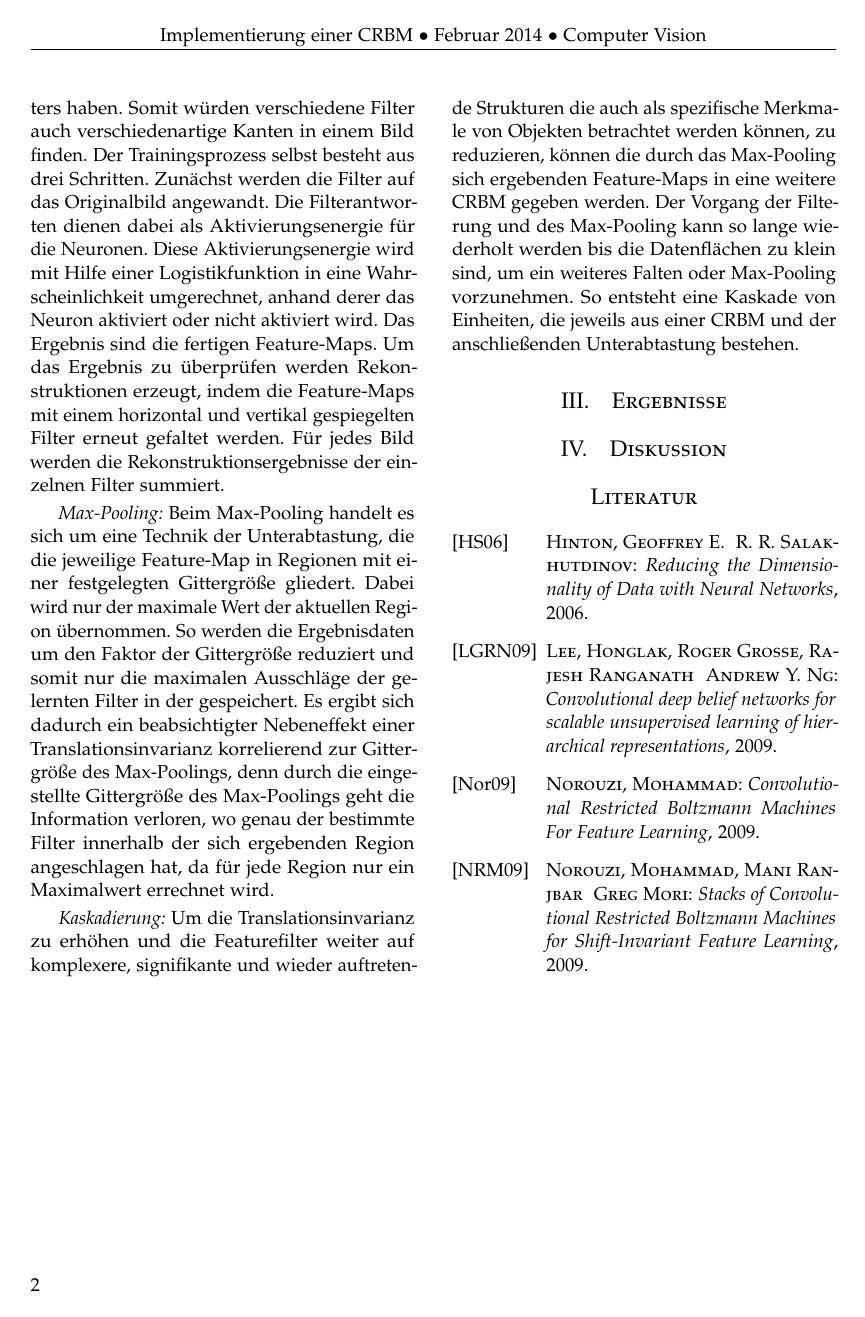
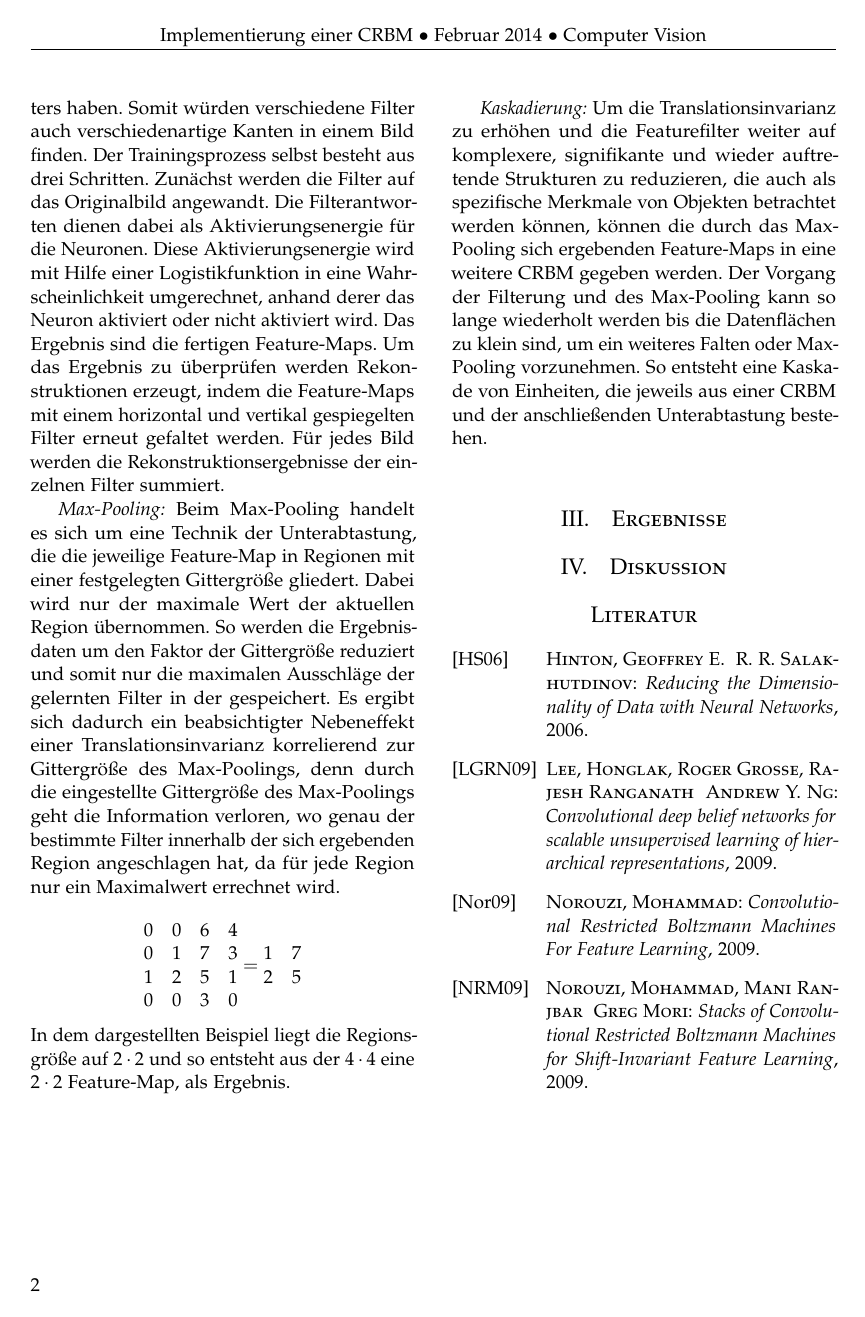
Before and after one commit to Gnork/CRBMPaper, a LaTeX paper (crbm.tex, which reads text/methods.tex): page 2 of 2. Compiled offline with pdfLaTeX.

```diff
--- a/crbm.tex
+++ b/crbm.tex
@@ -54,6 +54,10 @@
 % deutsche packages nachträglich eingefügt
 \usepackage[utf8]{inputenc}
 \usepackage{german}
+
+\usepackage{amsmath} % math equations -- imported by Moritz
+\usepackage{graphicx} % shows pictures -- imported by Moritz
+
 %----------------------------------------------------------------------------------------
 %	TITLE SECTION
 %----------------------------------------------------------------------------------------
--- a/text/methods.tex
+++ b/text/methods.tex
@@ -30,9 +30,27 @@
 Beim Max-Pooling handelt es sich um eine Technik der Unterabtastung, die die jeweilige Feature-Map in Regionen mit einer festgelegten Gittergröße gliedert.
 Dabei wird nur der maximale Wert der aktuellen Region übernommen.
 So werden die Ergebnisdaten um den Faktor der Gittergröße reduziert und somit nur die maximalen Ausschläge der gelernten Filter in der gespeichert.
-Es ergibt sich dadurch ein beabsichtigter Nebeneffekt einer Translationsinvarianz korrelierend zur Gittergröße des Max-Poolings, denn durch die eingestellte Gittergröße des Max-Poolings geht die Information verloren, wo genau der bestimmte Filter innerhalb der sich ergebenden Region angeschlagen hat, da für jede Region nur ein Maximalwert errechnet wird.
+Es ergibt sich dadurch ein beabsichtigter Nebeneffekt einer Translationsinvarianz korrelierend zur Gittergröße des Max-Poolings, denn durch die eingestellte Gittergröße des Max-Poolings geht die Information verloren, wo genau der bestimmte Filter innerhalb der sich ergebenden Region angeschlagen hat, da für jede Region nur ein Maximalwert errechnet wird.\newline
+\begin{equation*}
+\begin{matrix}
+ 0 & 0 & 6 & 4 \\
+ 0 & 1 & 7 & 3 \\
+ 1 & 2 & 5 & 1 \\
+ 0 & 0 & 3 & 0
+\end{matrix} =
+\begin{matrix}
+ 1 & 7 \\
+ 2 & 5
+\end{matrix}
+\end{equation*}
+In dem dargestellten Beispiel liegt die Regionsgröße auf $2 \cdot 2$ und so entsteht aus der $4 \cdot 4$ eine $2 \cdot 2$ Feature-Map, als Ergebnis.
+
 
 \textit{Kaskadierung:}
-Um die Translationsinvarianz zu erhöhen und die Featurefilter weiter auf komplexere, signifikante und wieder auftretende Strukturen die auch als spezifische Merkmale von Objekten betrachtet werden können, zu reduzieren, können die durch das Max-Pooling sich ergebenden Feature-Maps in eine weitere CRBM gegeben werden.
+Um die Translationsinvarianz zu erhöhen und die Featurefilter weiter auf komplexere, signifikante und wieder auftretende Strukturen zu reduzieren, die auch als spezifische Merkmale von Objekten betrachtet werden können, können die durch das Max-Pooling sich ergebenden Feature-Maps in eine weitere CRBM gegeben werden.
 Der Vorgang der Filterung und des Max-Pooling kann so lange wiederholt werden bis die Datenflächen zu klein sind, um ein weiteres Falten oder Max-Pooling vorzunehmen.
-So entsteht eine Kaskade von Einheiten, die jeweils aus einer CRBM und der anschließenden Unterabtastung bestehen.
+So entsteht eine Kaskade von Einheiten, die jeweils aus einer CRBM und der anschließenden Unterabtastung bestehen.\newline
+\begin{figure}[!htbp]
+		\includegraphics{images/stack.jpg}
+		\caption{CRBM-Kaskade \cite{Norouzi09}}
+\end{figure}
```
Also changed, not shown: images/stack.jpg (added).
